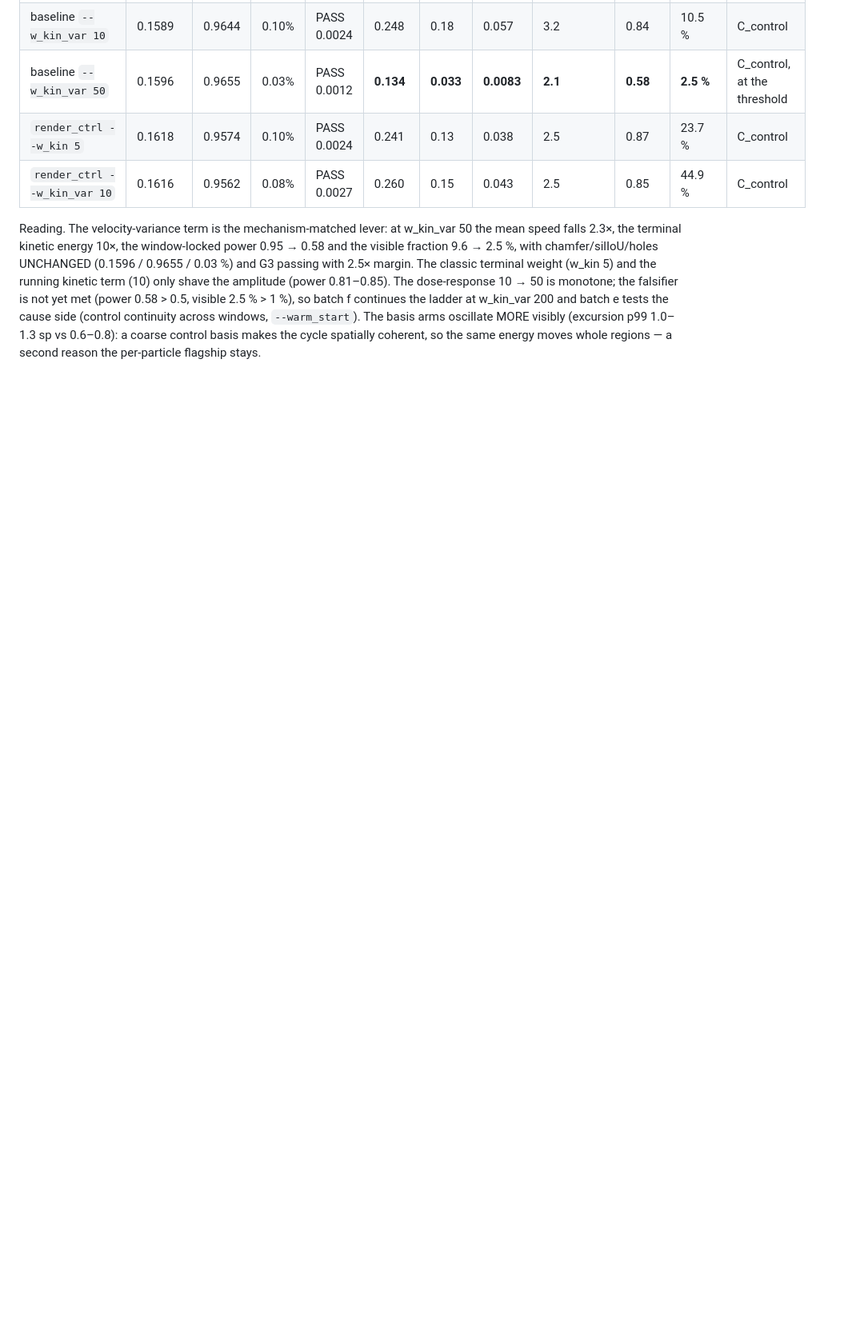
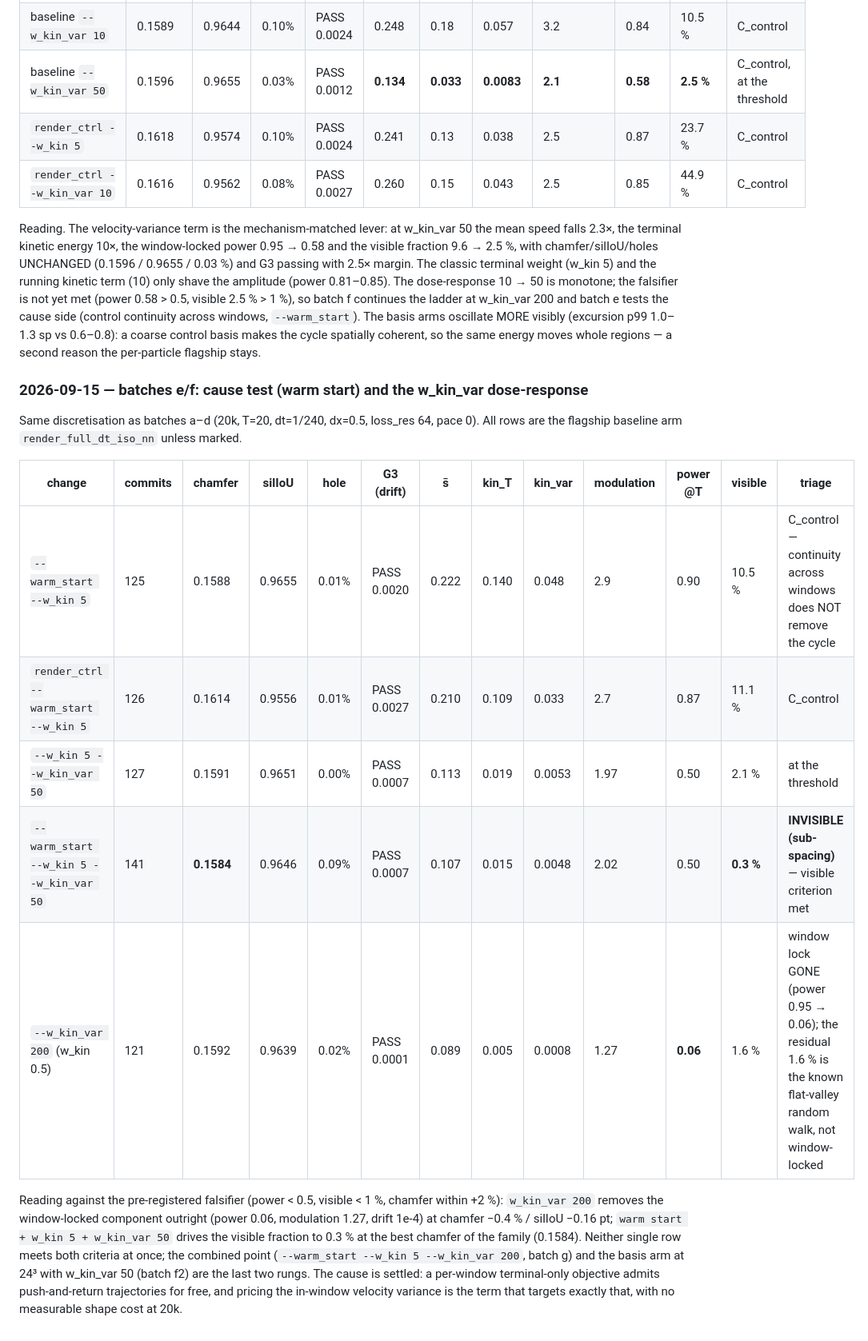
Before and after one commit to Chayoso/Shape-morphing-binder, a Markdown page: docs/experiments.md, the part around the change. Shown at 80% size. Rendered like a GitHub page; blank space fills up the shorter version.

Commit message:
experiments: batches e/f - warm start is not the cause; w_kin_var 200 removes the window lock (power 0.95 -> 0.06)
Co-Authored-By: Claude Fable 5.1 <noreply@anthropic.com>

```diff
--- a/docs/experiments.md
+++ b/docs/experiments.md
@@ -625,3 +625,28 @@ the cause side (control continuity across windows, `--warm_start`). The basis ar
 oscillate MORE visibly (excursion p99 1.0–1.3 sp vs 0.6–0.8): a coarse control basis
 makes the cycle spatially coherent, so the same energy moves whole regions — a second
 reason the per-particle flagship stays.
+
+
+### 2026-09-15 — batches e/f: cause test (warm start) and the w_kin_var dose-response
+
+Same discretisation as batches a–d (20k, T=20, dt=1/240, dx=0.5, loss_res 64, pace 0).
+All rows are the flagship baseline arm `render_full_dt_iso_nn` unless marked.
+
+| change | commits | chamfer | silIoU | hole | G3 (drift) | s̄ | kin_T | kin_var | modulation | power @T | visible | triage |
+|---|---|---|---|---|---|---|---|---|---|---|---|---|
+| `--warm_start --w_kin 5` | 125 | 0.1588 | 0.9655 | 0.01% | PASS 0.0020 | 0.222 | 0.140 | 0.048 | 2.9 | 0.90 | 10.5 % | C_control — continuity across windows does NOT remove the cycle |
+| `render_ctrl --warm_start --w_kin 5` | 126 | 0.1614 | 0.9556 | 0.01% | PASS 0.0027 | 0.210 | 0.109 | 0.033 | 2.7 | 0.87 | 11.1 % | C_control |
+| `--w_kin 5 --w_kin_var 50` | 127 | 0.1591 | 0.9651 | 0.00% | PASS 0.0007 | 0.113 | 0.019 | 0.0053 | 1.97 | 0.50 | 2.1 % | at the threshold |
+| `--warm_start --w_kin 5 --w_kin_var 50` | 141 | **0.1584** | 0.9646 | 0.09% | PASS 0.0007 | 0.107 | 0.015 | 0.0048 | 2.02 | 0.50 | **0.3 %** | **INVISIBLE (sub-spacing)** — visible criterion met |
+| `--w_kin_var 200` (w_kin 0.5) | 121 | 0.1592 | 0.9639 | 0.02% | PASS 0.0001 | 0.089 | 0.005 | 0.0008 | 1.27 | **0.06** | 1.6 % | window lock GONE (power 0.95 → 0.06); the residual 1.6 % is the known flat-valley random walk, not window-locked |
+
+Reading against the pre-registered falsifier (power < 0.5, visible < 1 %, chamfer within
++2 %): `w_kin_var 200` removes the window-locked component outright (power 0.06,
+modulation 1.27, drift 1e-4) at chamfer −0.4 % / silIoU −0.16 pt; `warm start + w_kin 5 +
+w_kin_var 50` drives the visible fraction to 0.3 % at the best chamfer of the family
+(0.1584). Neither single row meets both criteria at once; the combined point
+(`--warm_start --w_kin 5 --w_kin_var 200`, batch g) and the basis arm at 24³ with
+w_kin_var 50 (batch f2) are the last two rungs. The cause is settled: a per-window
+terminal-only objective admits push-and-return trajectories for free, and pricing the
+in-window velocity variance is the term that targets exactly that, with no measurable
+shape cost at 20k.
```
